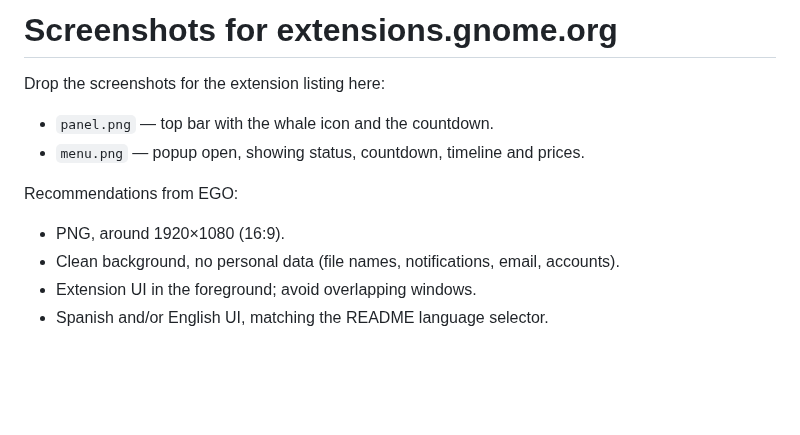
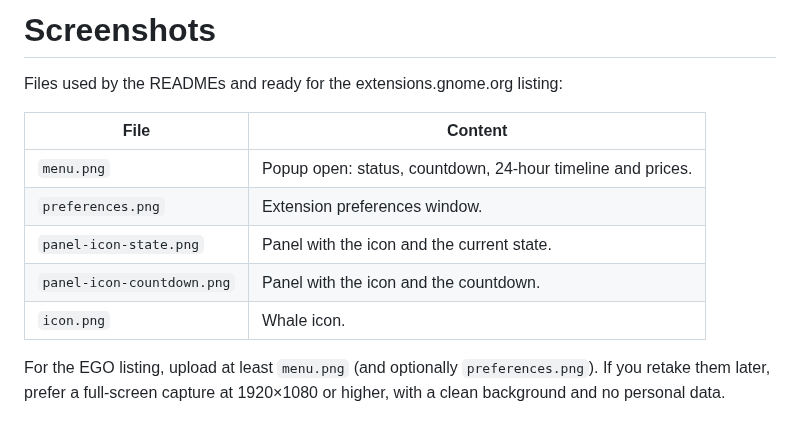
Before and after one commit to Alarez777/gnome-extension-deepseek-pricing, a Markdown page: screenshots/README.md, the part around the change. Drawn GitHub-style; blank space fills up the shorter version.

```diff
--- a/screenshots/README.md
+++ b/screenshots/README.md
@@ -1,13 +1,13 @@
-# Screenshots for extensions.gnome.org
+# Screenshots
 
-Drop the screenshots for the extension listing here:
+Files used by the READMEs and ready for the extensions.gnome.org listing:
 
-- `panel.png` — top bar with the whale icon and the countdown.
-- `menu.png` — popup open, showing status, countdown, timeline and prices.
+| File | Content |
+|---|---|
+| `menu.png` | Popup open: status, countdown, 24-hour timeline and prices. |
+| `preferences.png` | Extension preferences window. |
+| `panel-icon-state.png` | Panel with the icon and the current state. |
+| `panel-icon-countdown.png` | Panel with the icon and the countdown. |
+| `icon.png` | Whale icon. |
 
-Recommendations from EGO:
-
-- PNG, around 1920×1080 (16:9).
-- Clean background, no personal data (file names, notifications, email, accounts).
-- Extension UI in the foreground; avoid overlapping windows.
-- Spanish and/or English UI, matching the README language selector.
+For the EGO listing, upload at least `menu.png` (and optionally `preferences.png`). If you retake them later, prefer a full-screen capture at 1920×1080 or higher, with a clean background and no personal data.
```
Also changed, not shown: README.en.md (+8 -0 lines), README.md (+8 -0 lines), screenshots/icon.png (added), screenshots/menu.png (added), screenshots/panel-icon-countdown.png (added), screenshots/panel-icon-state.png (added), screenshots/preferences.png (added).
